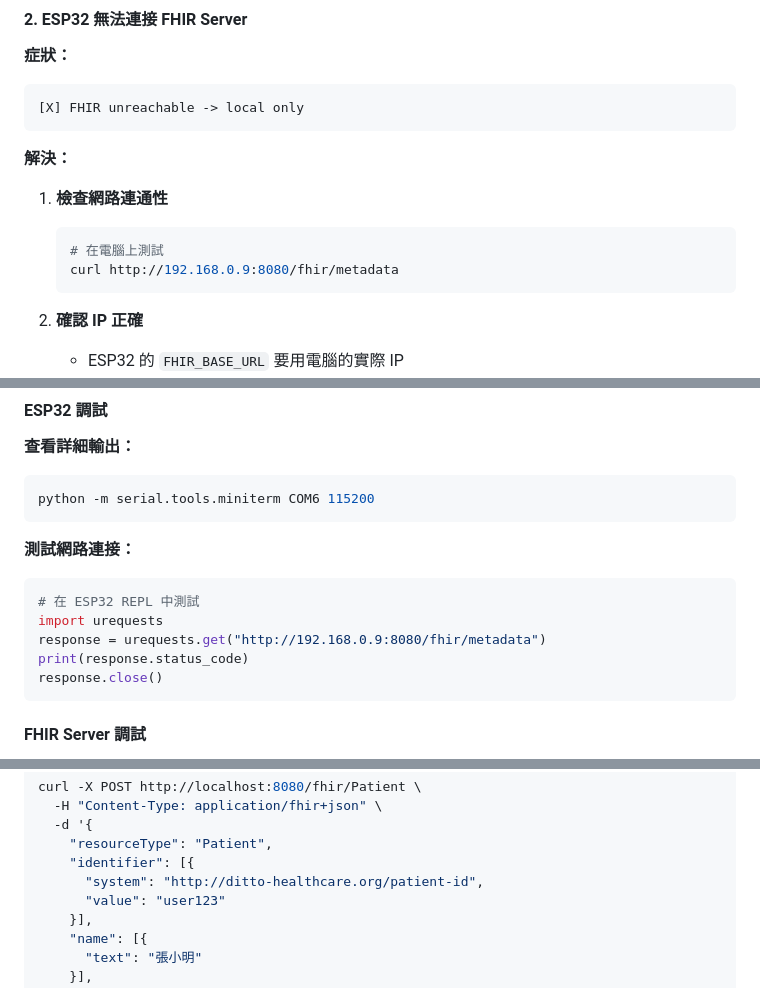
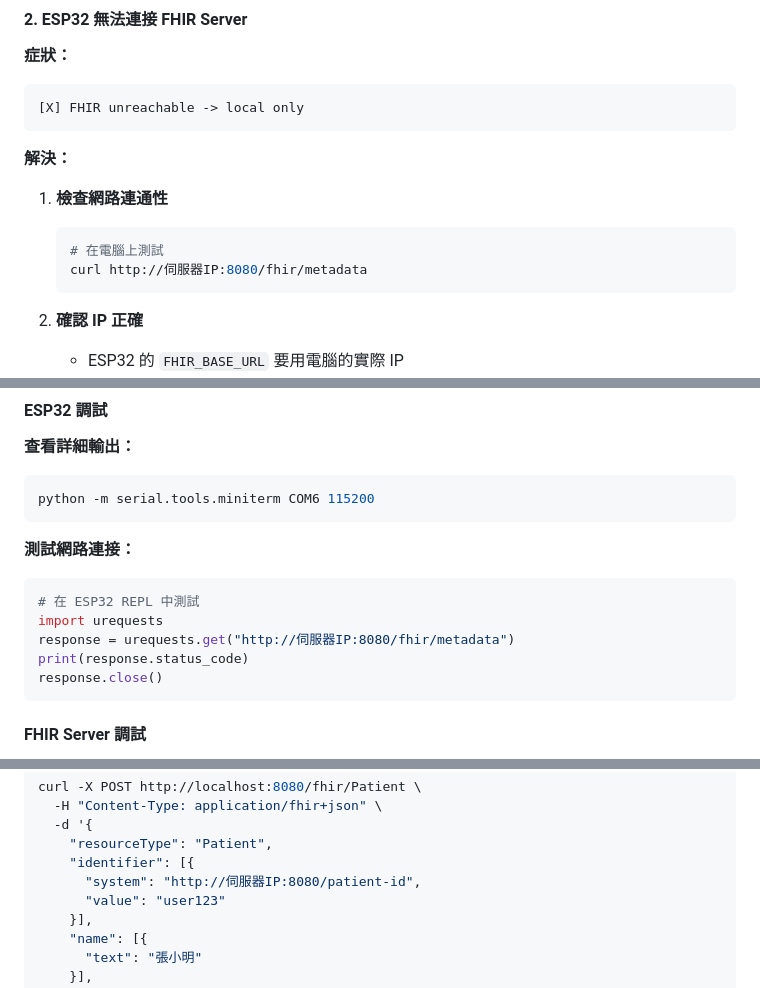
Before and after one commit to DinoDitto/System_FHIRserver_esp32_ECG_detect_streamlit, a Markdown page: README.md, 3 parts joined by grey strips. Drawn GitHub-style.

````diff
--- a/README.md
+++ b/README.md
@@ -449,7 +439,7 @@ FHIR_SERVER_URL = "http://localhost:8080/fhir"
 1. **檢查網路連通性**
    ```bash
    # 在電腦上測試
-   curl http://192.168.0.9:8080/fhir/metadata
+   curl http://伺服器IP:8080/fhir/metadata
    ```
 
 2. **確認 IP 正確**
@@ -575,7 +565,7 @@ python -m serial.tools.miniterm COM6 115200
 ```python
 # 在 ESP32 REPL 中測試
 import urequests
-response = urequests.get("http://192.168.0.9:8080/fhir/metadata")
+response = urequests.get("http://伺服器IP:8080/fhir/metadata")
 print(response.status_code)
 response.close()
 ```
@@ -789,7 +779,7 @@ curl -X POST http://localhost:8080/fhir/Patient \
   -d '{
     "resourceType": "Patient",
     "identifier": [{
-      "system": "http://ditto-healthcare.org/patient-id",
+      "system": "http://伺服器IP:8080/patient-id",
       "value": "user123"
     }],
     "name": [{
````
Also changed, not shown: other parts of README.md (+5 -59 lines).
